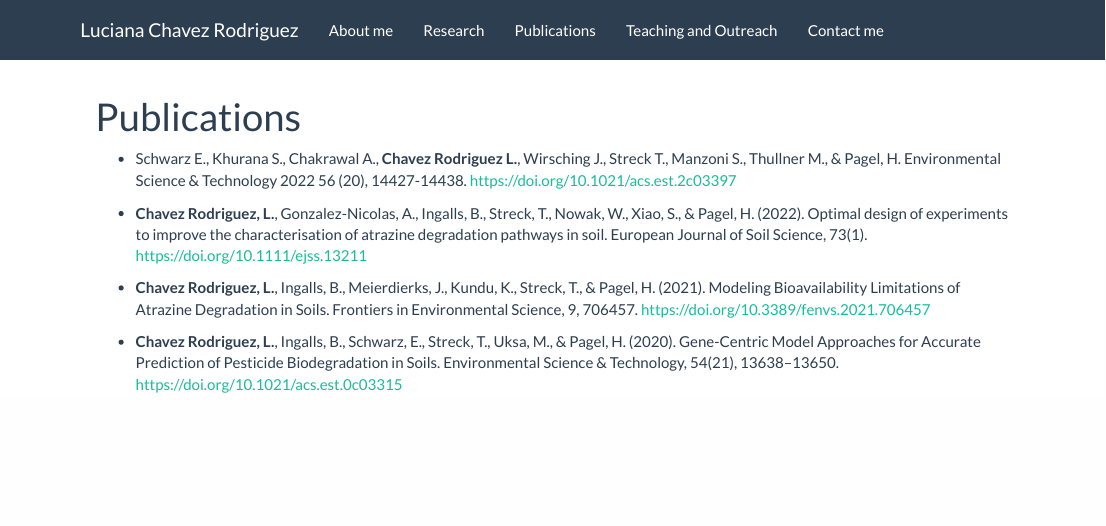
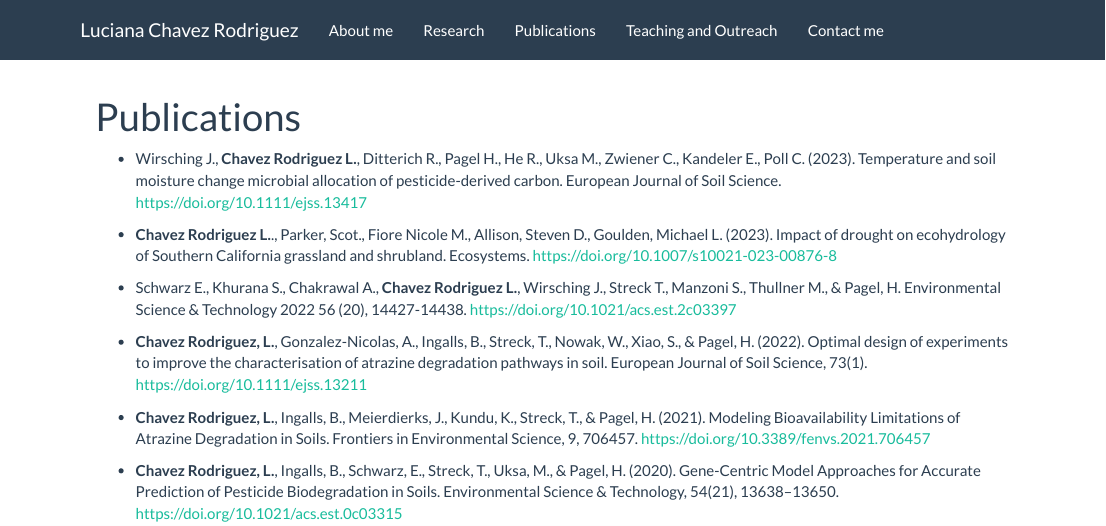
Before and after one commit to Luciana-cloud/Luciana-cloud.github.io, an R Markdown document (publications.Rmd): the page in a window 1100 px wide, from its top. Rendered offline with R 4.5, knitr and Pandoc, with nearby package versions.

Commit message:
minor changes

```diff
--- a/publications.Rmd
+++ b/publications.Rmd
@@ -1,6 +1,10 @@
 ---
 title: "Publications"
 ---
+
+- Wirsching J., **Chavez Rodriguez L.**, Ditterich R., Pagel H., He R., Uksa M., Zwiener C., Kandeler E., Poll C. (2023). Temperature and soil moisture change microbial allocation of pesticide-derived carbon. European Journal of Soil Science. https://doi.org/10.1111/ejss.13417
+
+- **Chavez Rodriguez L.**., Parker, Scot., Fiore Nicole M., Allison, Steven D., Goulden, Michael L. (2023). Impact of drought on ecohydrology of Southern California grassland and shrubland. Ecosystems. https://doi.org/10.1007/s10021-023-00876-8
 
 - Schwarz E., Khurana S., Chakrawal A., **Chavez Rodriguez L.**, Wirsching J., Streck T., Manzoni S., Thullner M., & Pagel, H.
 Environmental Science & Technology 2022 56 (20), 14427-14438. https://doi.org/10.1021/acs.est.2c03397
```
Also changed, not shown: publications.html.
